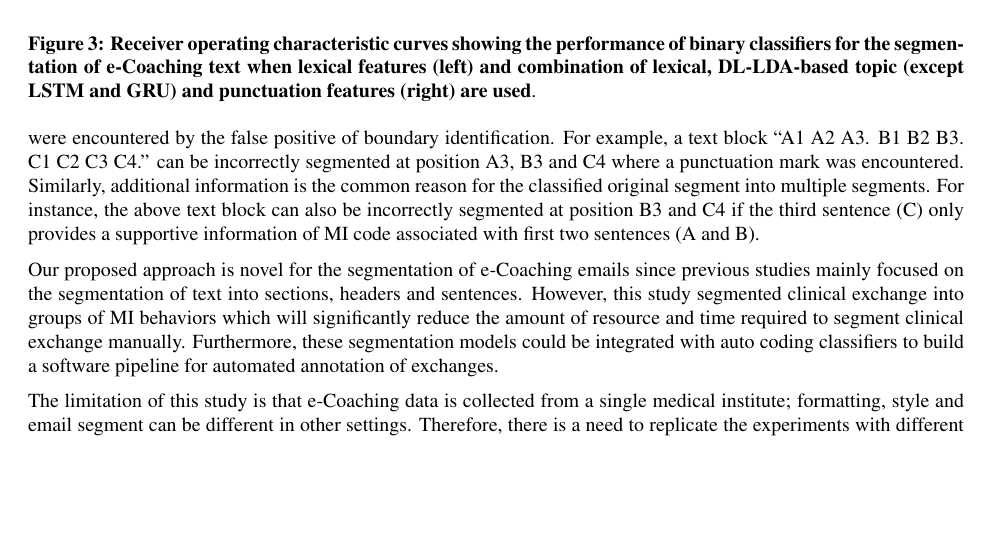
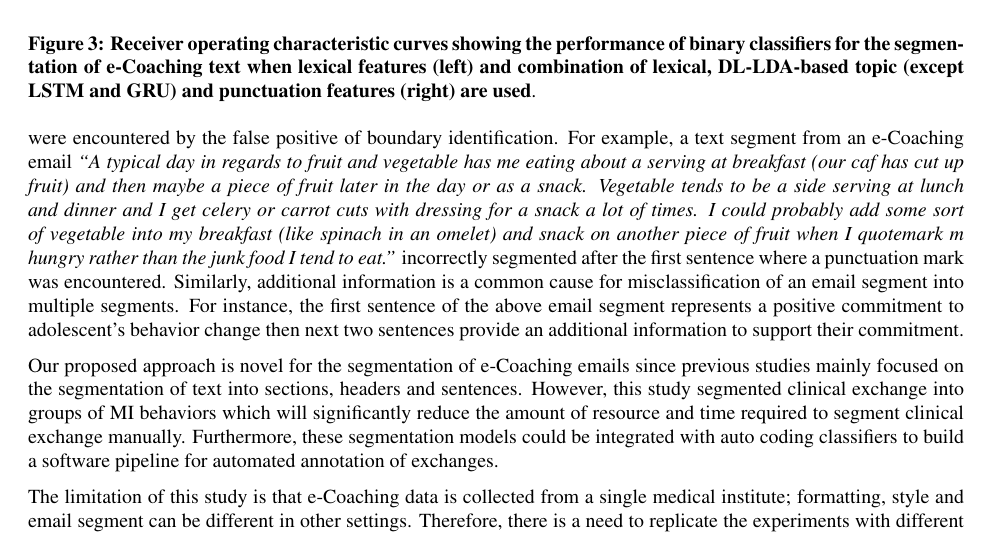
Before and after one commit to teanalab/eCoaching-Text-Segmentation, a LaTeX document (paper-amia-2018/manuscript.tex): part of page 8 of 10, cut so that both start at the same text, the shorter picture padded with empty space. Compiled offline with pdfLaTeX.

Commit message:
update manuscript

```diff
--- a/paper-amia-2018/manuscript.tex
+++ b/paper-amia-2018/manuscript.tex
@@ -205,7 +205,7 @@
 
 We observed moderate performance of RNN, in particular, LSTM and GRU for the text segmentation. We believe that RNN will perform better if a larger dataset is utilized. In this study, we employed 3,138 examples of boundary case which limit to achieve the best performance. We also observed that GRU performs better than LSTM, which was observed in previous studies\cite{chung2014empirical}.
 
-Although punctuation mark plays an important role in segmentation boundary detection and large numbers of errors were encountered by the false positive of boundary identification. For example, a text block ``A1 A2 A3. B1 B2 B3. C1 C2 C3 C4.'' can be incorrectly segmented at position A3, B3 and C4 where a punctuation mark was encountered. Similarly, additional information is the common reason for the classified original segment into multiple segments. For instance, the above text block can also be incorrectly segmented at position B3 and C4 if the third sentence (C) only provides a supportive information of MI code associated with first two sentences (A and B).
+Although punctuation mark plays an important role in segmentation boundary detection and large numbers of errors were encountered by the false positive of boundary identification. For example, a text segment from an e-Coaching email \textit{``A typical day in regards to fruit and vegetable has me eating about a serving at breakfast (our caf has cut up fruit) and then maybe a piece of fruit later in the day or as a snack. Vegetable tends to be a side serving at lunch and dinner and I get celery or carrot cuts with dressing for a snack a lot of times. I could probably add some sort of vegetable into my breakfast (like spinach in an omelet) and snack on another piece of fruit when I quotemark m hungry rather than the junk food I tend to eat.''} incorrectly segmented after the first sentence where a punctuation mark was encountered. Similarly, additional information is a common cause for misclassification of an email segment into multiple segments. For instance, the first sentence of the above email segment represents a positive commitment to adolescent's behavior change then next two sentences provide an additional information to support their commitment.
 
 Our proposed approach is novel for the segmentation of e-Coaching emails since previous studies mainly focused on the segmentation of text into sections, headers and sentences. However, this study segmented clinical exchange into groups of MI behaviors which will significantly reduce the amount of resource and time required to segment clinical exchange manually. Furthermore, these segmentation models could be integrated with auto coding classifiers to build a software pipeline for automated annotation of exchanges.
 
```
Also changed, not shown: paper-amia-2018/manuscript.pdf.
